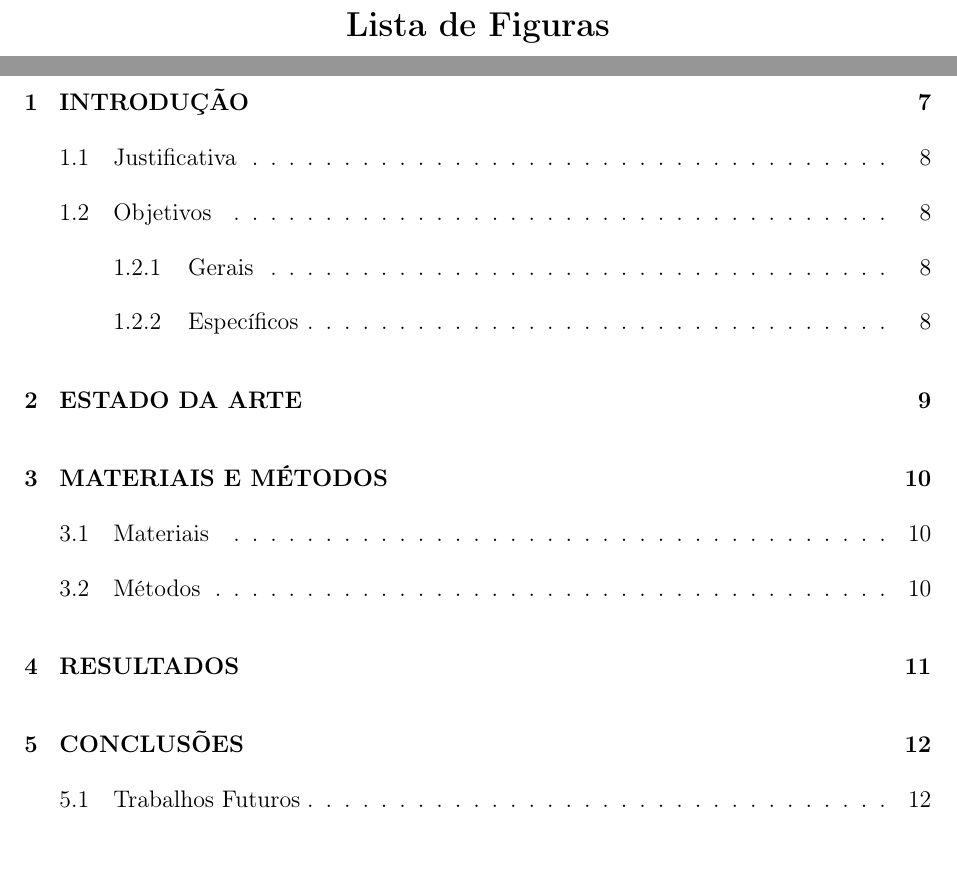
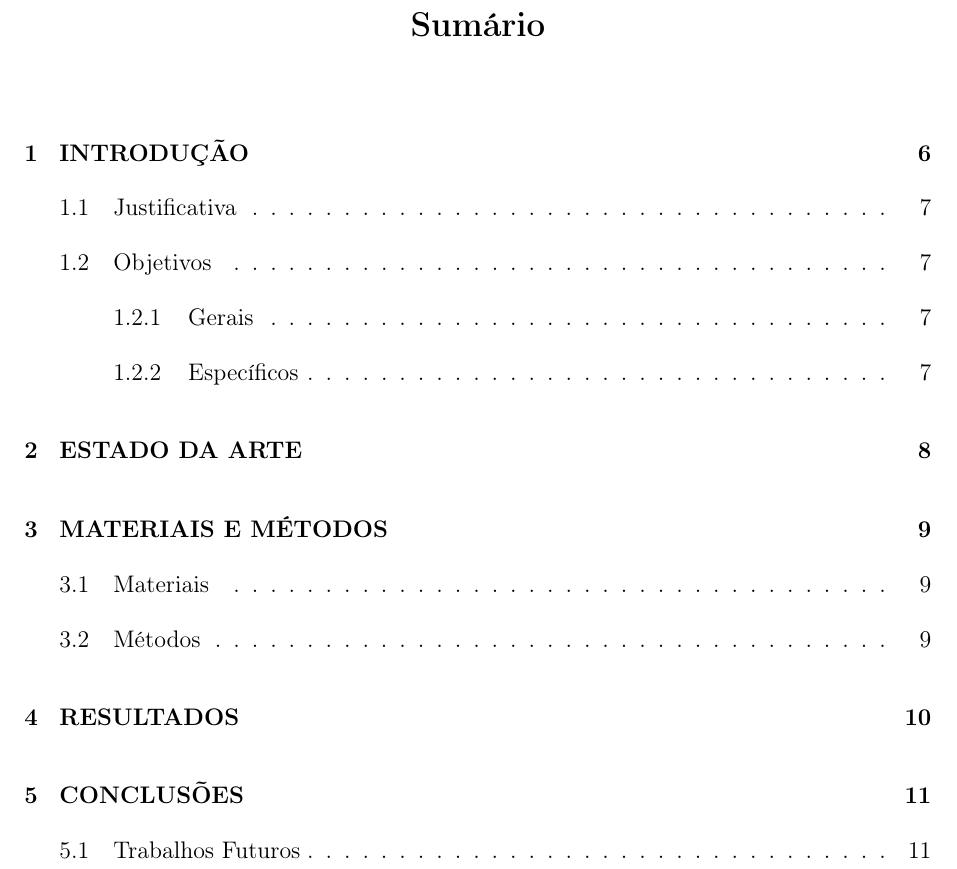
Before and after one commit to gbfragoso/modelotcc, a LaTeX document (modelo.tex): two parts of pages 8 and 9 of 16 before the commit and part of page 8 of 14 after it, the two joined at a grey line, cut at the place of the change. Compiled offline with pdfLaTeX.

Commit message:
Update modelo.tex
Alterações gerais de formatação para melhorar a legibilidade.
Adição do glossário e lista de abreviações

```diff
--- a/modelo.tex
+++ b/modelo.tex
@@ -11,11 +11,8 @@
 \usepackage{graphicx}
 \usepackage{listings}
 \usepackage{color}
-\usepackage[
-backend=biber,
-style=alphabetic,
-citestyle=authoryear
-]{biblatex}
+\usepackage[toc,acronym]{glossaries}
+\usepackage[backend=biber, style=alphabetic, citestyle=authoryear]{biblatex}
 
 % Estilo para trechos de códigos
 \definecolor{codebg}{RGB}{240,240,240}
@@ -116,59 +112,66 @@ Dedico à minha família, por todo o apoio e confiança.
 \include{agradecimentos}
 \newpage
 
-%-----------Epígrafe (Opcional)-----------------------------
+% === Epígrafe (Opcional)
 %\begin{epigrafe}
 %``Lembra que o sono é sagrado e alimenta de horizontes o tempo acordado de viver''.\\
 %\hfill Beto Guedes (Amor de Índio)
 %\end{epigrafe}
 
-%-----------Digite aqui o seu resumo em Português-----------
-%resumo{Resumo}
+% === Inclua seu resumo em Português
+%\resumo{Resumo}
+% Digite seu resumo aqui
 %\noindent Palavras-chave:
+% ou inclua um arquivo .tex como mostrado abaixo
 \input{resumo}
-%
-%-----------Digite aqui o seu resumo em Inglês--------------
+
+% === Digite aqui o seu resumo em Inglês
 %\resumo{Abstract}
+% Digite seu resumo aqui
 %\noindent Keywords:
+% ou inclua um arquivo .tex como mostrado abaixo
 \input{abstract}
-%
-%-----------Ou digite aqui o seu resumo em Frances----------
+
+% === Ou digite aqui o seu resumo em Francês
 %\resumo{Résumé}
+% Digite seu resumo aqui
 %\noindent Mots-clés:
+% ou inclua um arquivo .tex como mostrado abaixo
+%\input{resume}
 
-%-----------Sumário, lista de figura e de tabela------------
-\listoffigures \thispagestyle{empty}
+% === Lista de figuras(Opcional), lista de tabelas(Opcional), lista de abreviações(Opcional) e sumário
+%\listoffigures \thispagestyle{empty}
 %\listoftables \thispagestyle{empty}
+%\printglossary[type=\acronymtype]
 \tableofcontents
 
-%-----------Início do Conteúdo------------------------------
+% !!! Início do Conteúdo
 \pagestyle{ruledheader}
 
-%%%%%%%%%%%%%%%%%%%%%%%%%%%%%%%%%%%%%%%%%%%%%%%%%%%%%%%%%%%%%%%%%%%%%%%%%%%%%%%%
-%
-% Hifenização - Colocar lista de palavras que não devem ser separadas ou que não estão no dicionario português.
-% As palavras do dicionario português já são separadas corretamente pelo LateX
-%
+% === Hifenização
+% Colocar lista de palavras que não devem ser separadas ou que não estão no dicionario português.
 \hyphenation{ Hardware Software }
 
-%%%%%%%%%%%%%%%%%%%%%%%%%%%%%%%%%%%%%%%%%%%%%%%%%%%%%%%%%%%%%%%%%%%%%%%%%%%%%%%%
-%% A partir daqui coloque seus capítulos. Sugere-se que eles sejam inseridos com o comando \input
-%% Da seguinte maneira:
+% === Capítulos
+% A partir daqui coloque seus capítulos. Sugere-se que eles sejam inseridos com o comando \input
+% Da seguinte maneira: (Devem estar na mesma pasta deste arquivo)
 
-\input{cap01_introducao} 				    % Capítulo Introdução
-%\input{cap_revisao_literatura}             % Capítulo Revisão de Literatura
-\input{cap02_estadoarte}		            % Capítulo Estado da arte
-\input{cap03_materiaismetodos}			    % Capítulo Desenvolvimento
-\input{cap04_resultados}                    % Capítulo Resultados e Discussões
-\input{cap05_conclusoes}				    % Capítulo Conclusões
+\input{cap01_introducao}
+\input{cap02_revisao_literatura}
+\input{cap02_estadoarte}
+\input{cap03_materiaismetodos}
+\input{cap04_resultados}
+\input{cap05_conclusoes}
 
-%------------------------------Bibliografia-------------------------------------
-
-%\bibliographystyle{abnt-alf}
+% === Bibliografia
 \printbibliography % arquivos com as entradas bib.
 
-%------------------------------Apêndices----------------------------------------
-\appendix
-\input{apendices}
+% === Glossário (Opcional)
+%\printglossary
 
+% === Apêndices (Opcional)
+%\appendix
+%\input{apendices}
+
+% !!! Fim do documento
 \end{document}
```
Also changed, not shown: modelo.tex (51 more changed lines).
